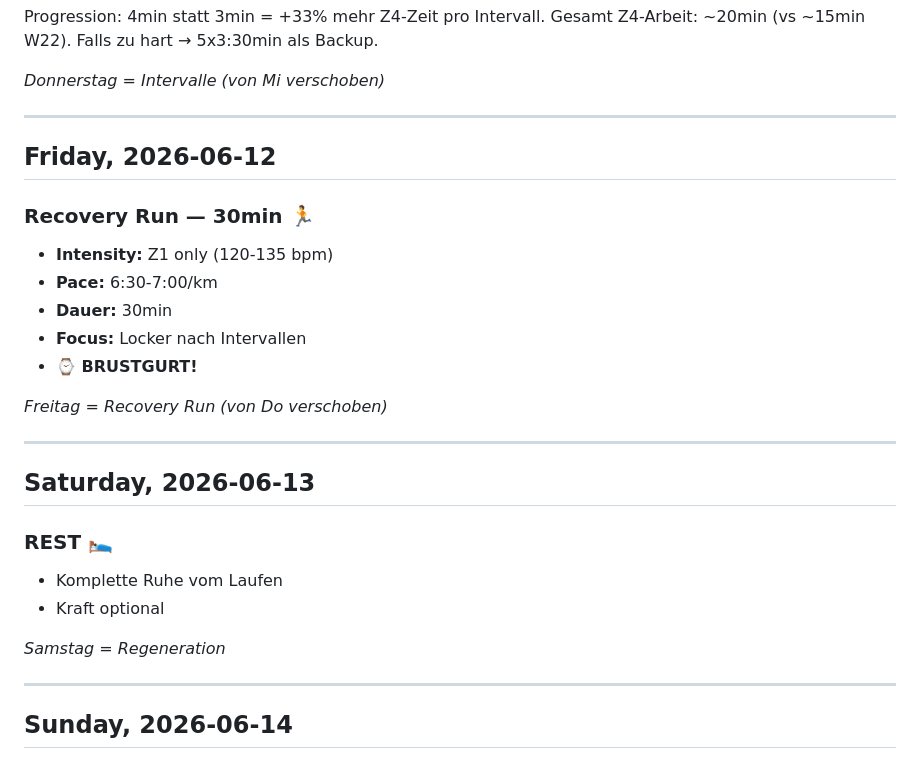
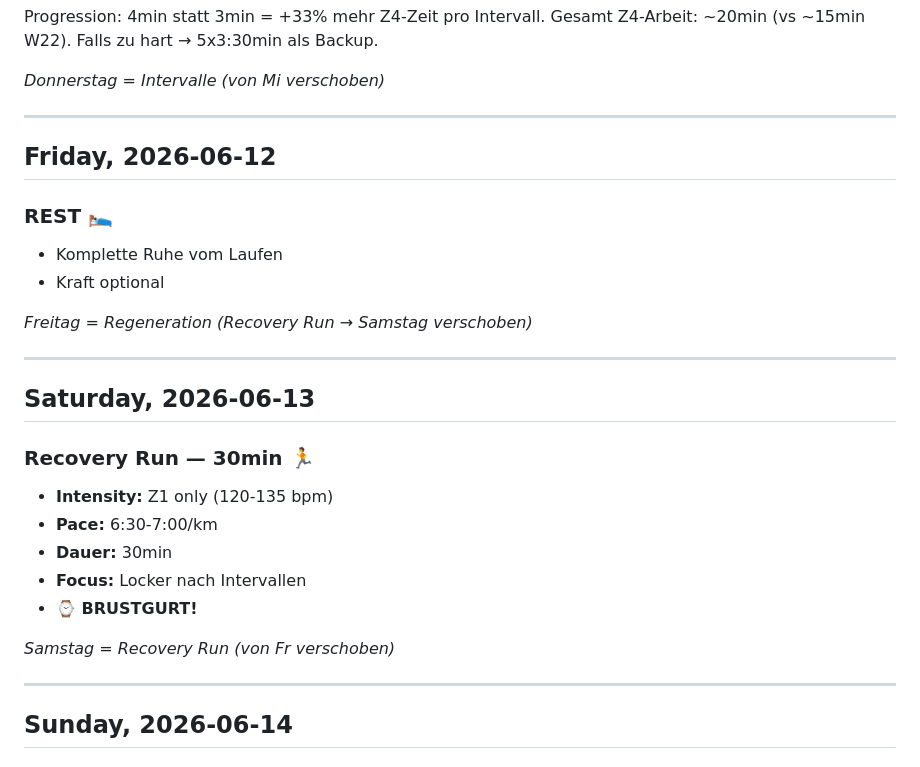
Before and after one commit to floriankimmel/training, a Markdown page: trainings/week-24-2026.md, the part around one of its changes. Drawn GitHub-style.

Commit message:
chore(w24): Reschedule Recovery Run Fr→Sa
Co-Authored-By: Claude Sonnet 4.5 (1M context) <noreply@anthropic.com>

```diff
--- a/trainings/week-24-2026.md
+++ b/trainings/week-24-2026.md
@@ -89,6 +89,17 @@ Progression: 4min statt 3min = +33% mehr Z4-Zeit pro Intervall. Gesamt Z4-Arbeit
 
 ## Friday, 2026-06-12
 
+### REST 🛌
+
+- Komplette Ruhe vom Laufen
+- Kraft optional
+
+*Freitag = Regeneration (Recovery Run → Samstag verschoben)*
+
+---
+
+## Saturday, 2026-06-13
+
 ### Recovery Run — 30min 🏃
 
 - **Intensity:** Z1 only (120-135 bpm)
@@ -97,18 +108,7 @@ Progression: 4min statt 3min = +33% mehr Z4-Zeit pro Intervall. Gesamt Z4-Arbeit
 - **Focus:** Locker nach Intervallen
 - **⌚ BRUSTGURT!**
 
-*Freitag = Recovery Run (von Do verschoben)*
-
----
-
-## Saturday, 2026-06-13
-
-### REST 🛌
-
-- Komplette Ruhe vom Laufen
-- Kraft optional
-
-*Samstag = Regeneration*
+*Samstag = Recovery Run (von Fr verschoben)*
 
 ---
 
```
Also changed, not shown: other parts of trainings/week-24-2026.md (+2 -2 lines).
